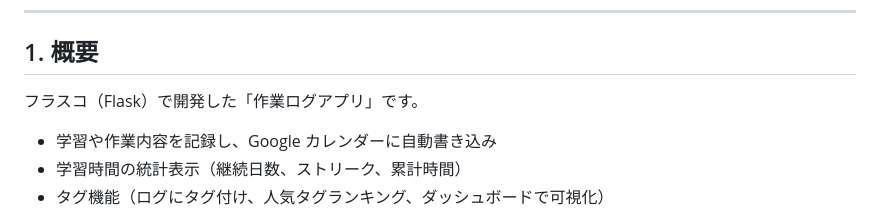
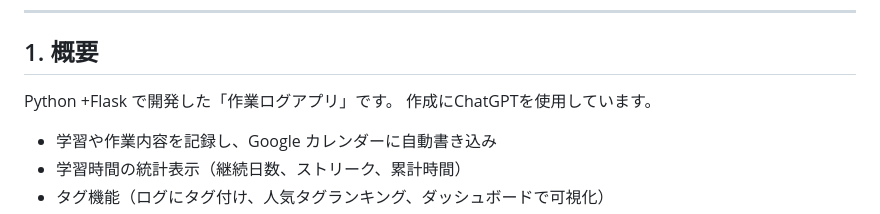
Before and after one commit to yukita39/learning-log-pwa, a Markdown page: README.md, the part around the change. Drawn GitHub-style.

```diff
--- a/README.md
+++ b/README.md
@@ -6,7 +6,8 @@
 
 ## 1. 概要
 
-フラスコ（Flask）で開発した「作業ログアプリ」です。
+Python +Flask で開発した「作業ログアプリ」です。
+作成にChatGPTを使用しています。
 - 学習や作業内容を記録し、Google カレンダーに自動書き込み
 - 学習時間の統計表示（継続日数、ストリーク、累計時間）
 - タグ機能（ログにタグ付け、人気タグランキング、ダッシュボードで可視化）
```
